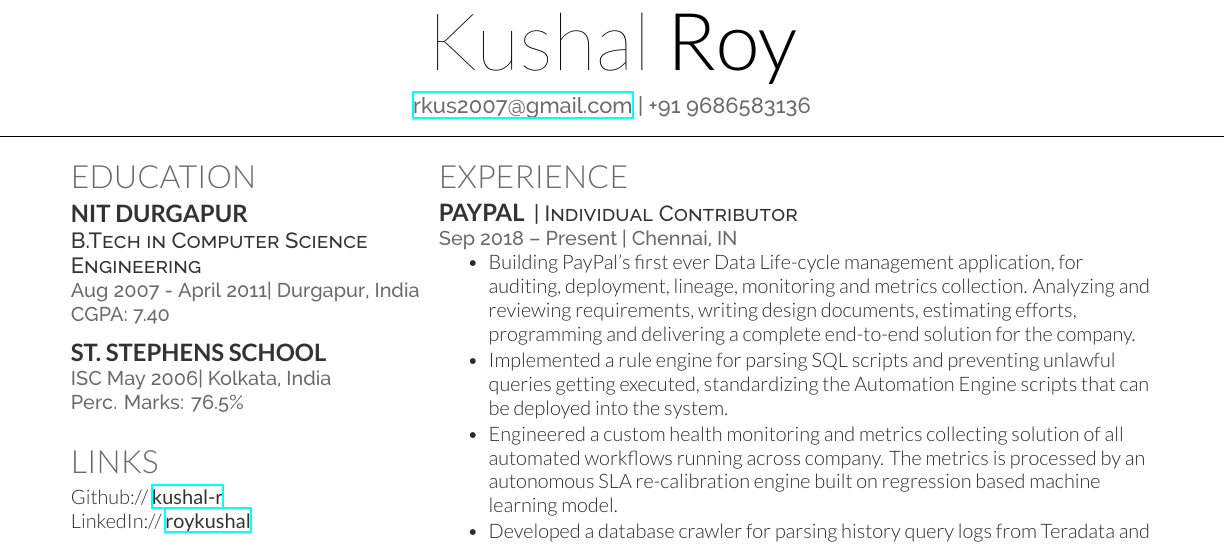
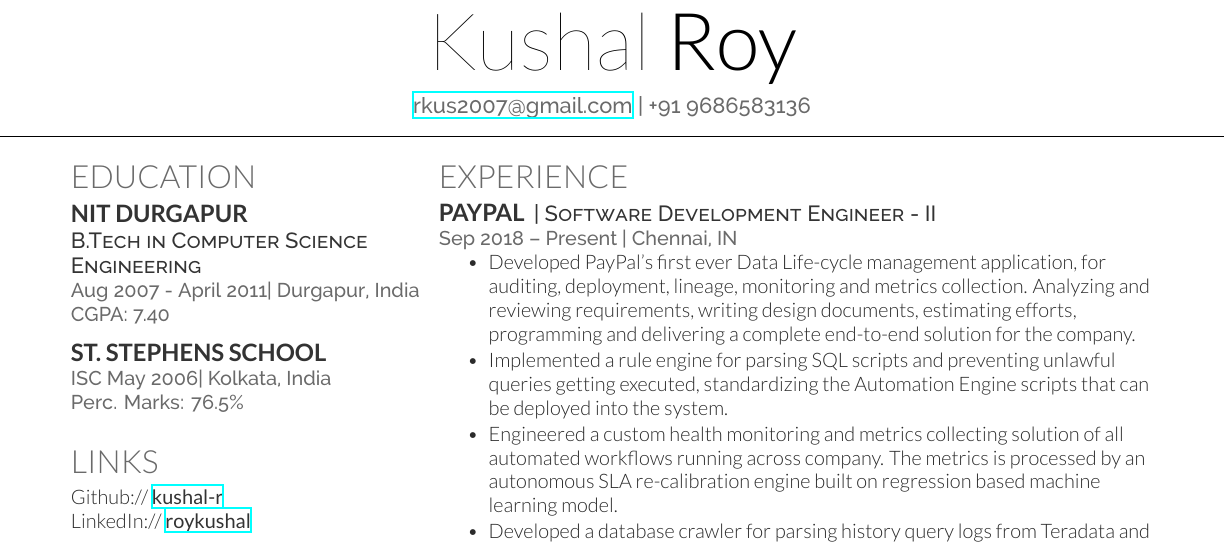
Before and after one commit to kushal-r/kushal-resume, a LaTeX CV (kushal-resume/kushal-resume.tex): part of the page, cut so that both start at the same text. Compiled offline with XeLaTeX.

Commit message:
localization

```diff
--- a/kushal-resume/kushal-resume.tex
+++ b/kushal-resume/kushal-resume.tex
@@ -114,10 +114,10 @@ Eclipse PDT \textbullet{} Android \\
 \section{Experience}
 
 \runsubsection{PayPal}
-\descript{| Individual Contributor }
+\descript{| Software Development Engineer - II }
 \location{Sep 2018 – Present | Chennai, IN}
 \vspace{\topsep}
-\begin{tightemize}\item Building PayPal's first ever Data Life-cycle management application, for auditing, deployment, lineage, monitoring and metrics collection.
+\begin{tightemize}\item Developed PayPal's first ever Data Life-cycle management application, for auditing, deployment, lineage, monitoring and metrics collection.
 Analyzing and reviewing requirements, writing design documents, estimating efforts, programming and delivering a complete end-to-end solution for the company.
 \item Implemented a rule engine for parsing SQL scripts and preventing unlawful queries getting executed, standardizing the Automation Engine scripts that can be deployed into the system.
 \item Engineered a custom health monitoring and metrics collecting  solution of all automated workflows running across company.
```
Also changed, not shown: kushal-resume/kushal-resume.pdf, 2 other files.
